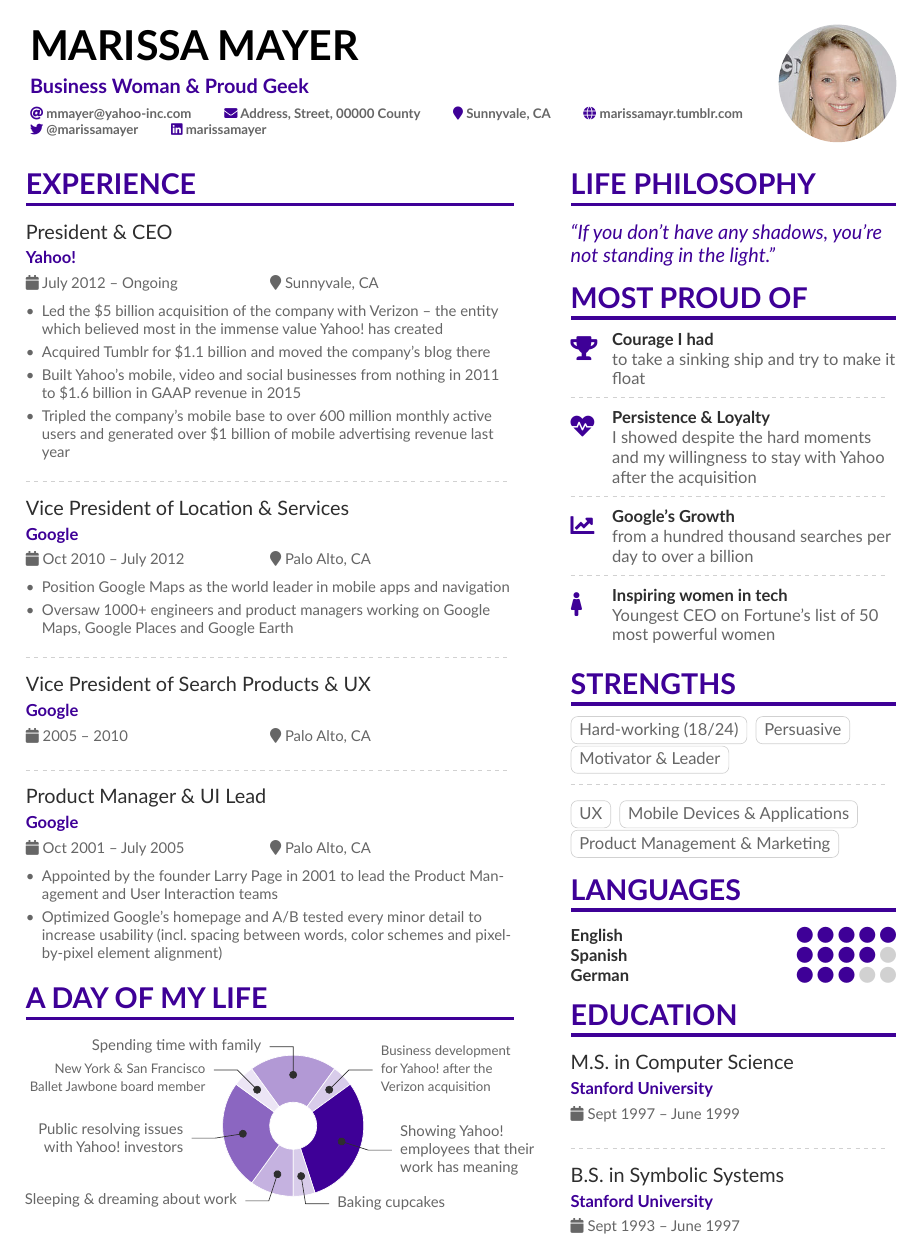
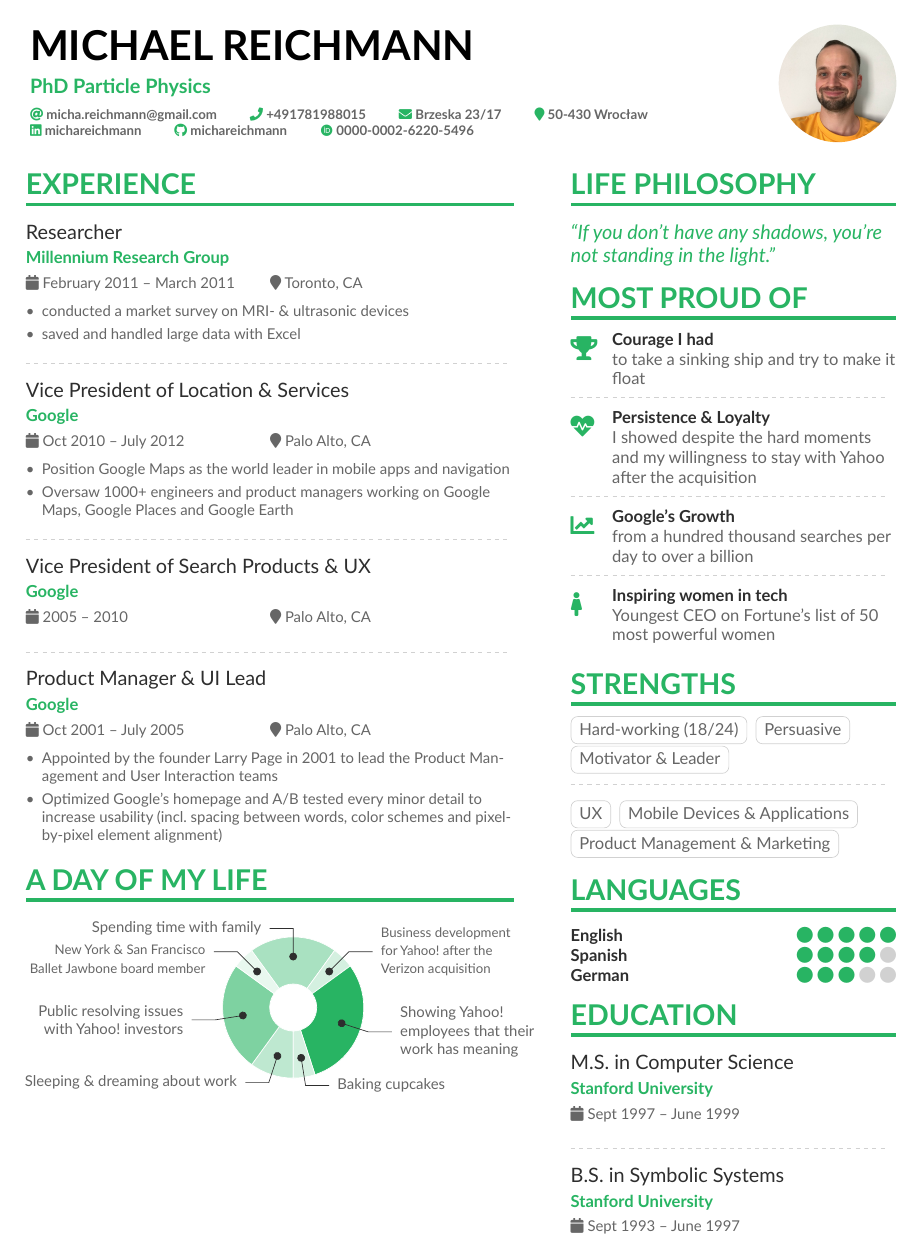
Before and after one commit to michareichmann/resume, a LaTeX CV (cv.tex): page 1 of 2. The pictures show the PDF file cv.pdf that the author committed with the source.

Commit message:
reformating file

```diff
--- a/cv.tex
+++ b/cv.tex
@@ -50,26 +16,14 @@
-\begin{document}
-\name{Marissa Mayer}
-\tagline{Business Woman \& Proud Geek}
-% Cropped to square from https://en.wikipedia.org/wiki/Marissa_Mayer#/media/File:Marissa_Mayer_May_2014_(cropped).jpg, CC-BY 2.0
-%% You can add multiple photos on the left or right
-\photoR{2.5cm}{mmayer-wikipedia-cc-by-2_0}
-% \photoL{2cm}{Yacht_High,Suitcase_High}
+% ------------- PERSONAL INFORMATION ----------------------------------------------------------
+\name{Michael Reichmann}
+\tagline{PhD Particle Physics}
+\photoR{2.5cm}{micha}
+% \photoL{2cm}{micha}
 \personalinfo{%
-  % Not all of these are required!
-  % You can add your own with \printinfo{symbol}{detail}
-  \email{mmayer@yahoo-inc.com}
-%   \phone{000-00-0000}
-  \mailaddress{Address, Street, 00000 County}
-  \location{Sunnyvale, CA}
-  \homepage{marissamayr.tumblr.com}
-  \twitter{@marissamayer}
-  \linkedin{marissamayer}
-%   \github{github.com/mmayer} % I'm just making this up though.
-%   \orcid{orcid.org/0000-0000-0000-0000} % Obviously making this up too. If you want to use this field (and also other academicons symbols), add "academicons" option to \documentclass{altacv}
-  %% You MUST add the academicons option to \documentclass, then compile with LuaLaTeX or XeLaTeX, if you want to use \orcid or other academicons commands.
-  % \orcid{0000-0000-0000-0000}
-  %% You can add your own arbtrary detail with
-  %% \printinfo{symbol}{detail}[optional hyperlink prefix]
-  % \printinfo{\faPaw}{Hey ho!}
-  %% Or you can declare your own field with
-  %% \NewInfoFiled{fieldname}{symbol}[optional hyperlink prefix] and use it:
+% add your own with \printinfo{symbol}{detail}[optional hyperlink prefix]
+  \email{micha.reichmann@gmail.com}
+  \phone{+491781988015}
+  \mailaddress{Brzeska 23/17}
+  \location{50-430 Wroc\l aw}
+%   \homepage{marissamayr.tumblr.com}
+%   \twitter{@marissamayer}
+  \linkedin{michareichmann}
@@ -90,13 +41,11 @@
-\begin{paracol}{2}
+\begin{paracol}{2} % breaks across pages if things get too long.
 
 \cvsection{Experience}
 
-\cvevent{President \& CEO}{Yahoo!}{July 2012 -- Ongoing}{Sunnyvale, CA}
+\cvevent{Researcher}{Millennium Research Group}{February 2011 -- March 2011}{Toronto, CA}
 \begin{itemize}
-\item Led the \$5 billion acquisition of the company with Verizon -- the entity which believed most in the immense value Yahoo!\ has created
-\item Acquired Tumblr for \$1.1 billion and moved the company's blog there
-\item Built Yahoo's mobile, video and social businesses from nothing in 2011 to \$1.6 billion in GAAP revenue in 2015
-\item Tripled the company's mobile base to over 600 million monthly active users and generated over \$1 billion of mobile advertising revenue last year
+	\item conducted a market survey on MRI- \& ultrasonic devices
+	\item saved and handled large data with Excel
 \end{itemize}
 
 \divider
```
Also changed, not shown: preamble/general.tex (added, +40 -0 lines), preamble/packages.tex (added, +1 -0 lines), cv.bib (renamed from sample.bib), cv.pdf, figures/micha.jpg (added), mmayer-wikipedia-cc-by-2_0.jpg (deleted), cv.tex (55 more changed lines), 1 other file.
